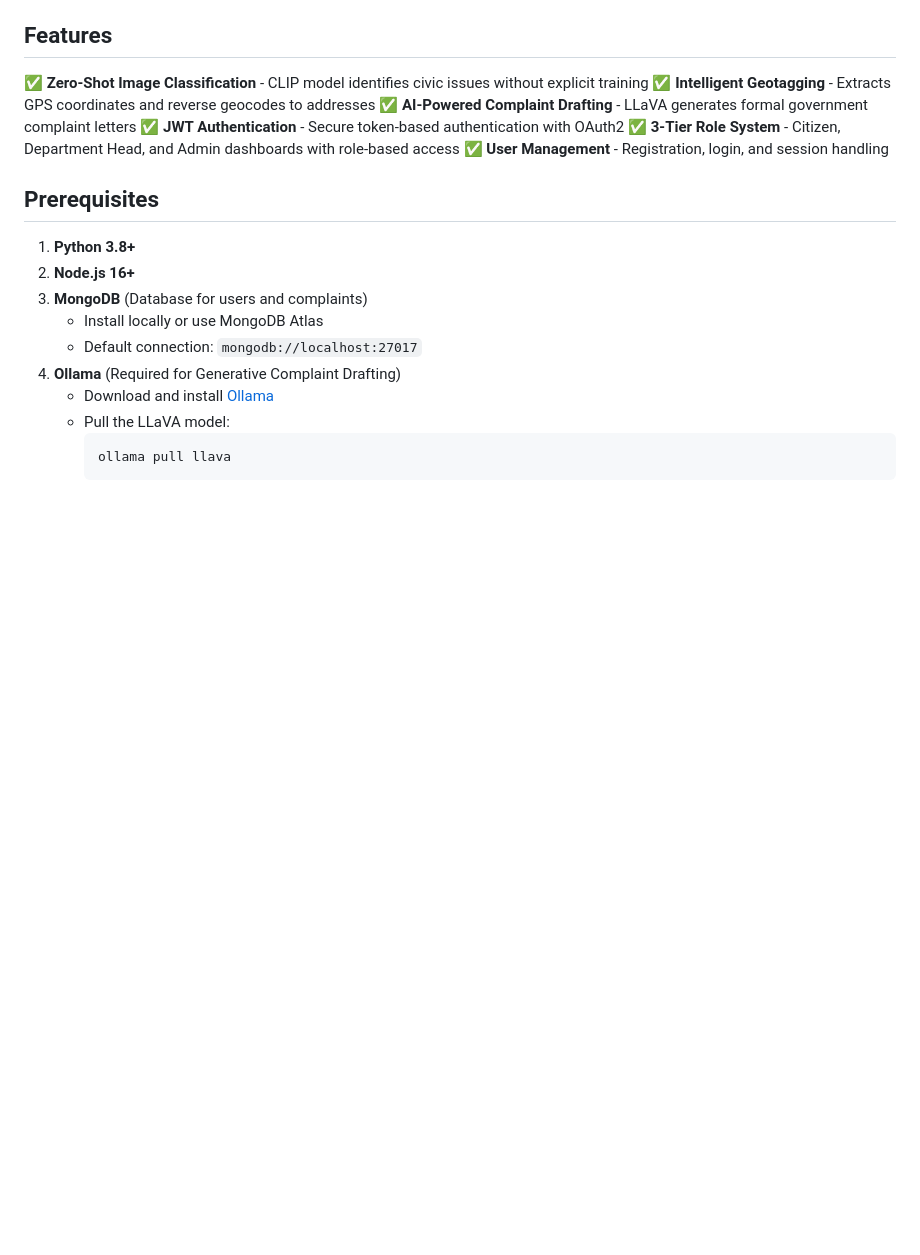
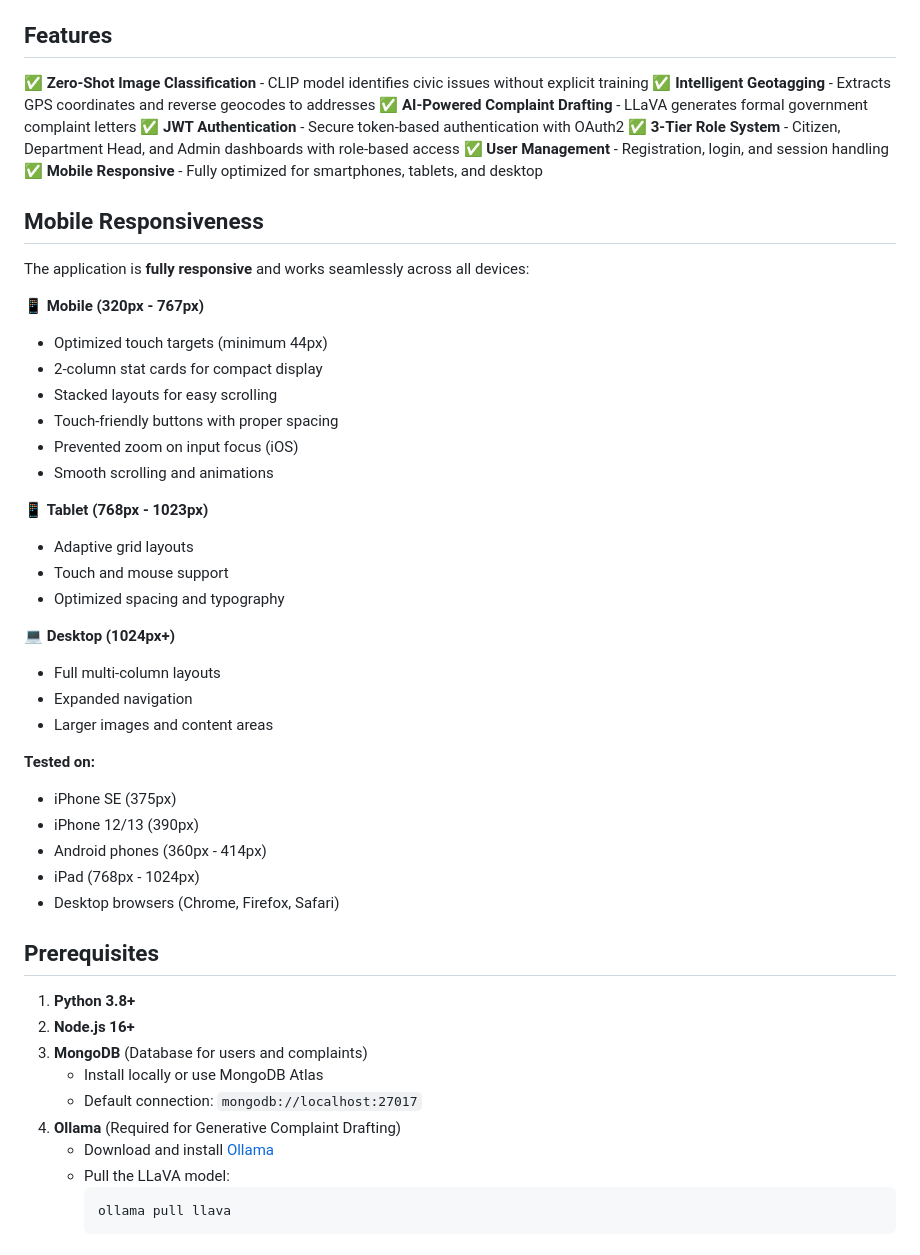
Before and after one commit to ark5234/Jan-Sunwai-AI, a Markdown page: README.md, the part around the change. GitHub-like rendering; blank space fills up the shorter version.

Commit message:
docs: Add mobile responsiveness documentation to README
Added comprehensive mobile responsiveness section documenting:
- Support for phones (320px+), tablets (768px+), and desktop (1024px+)
- Touch optimization features
- Device testing coverage
- Mobile-specific enhancements

```diff
--- a/README.md
+++ b/README.md
@@ -13,6 +13,35 @@ Automated Visual Classification & Geospatial Routing of Civic Grievances using Z
 ✅ **JWT Authentication** - Secure token-based authentication with OAuth2
 ✅ **3-Tier Role System** - Citizen, Department Head, and Admin dashboards with role-based access
 ✅ **User Management** - Registration, login, and session handling
+✅ **Mobile Responsive** - Fully optimized for smartphones, tablets, and desktop
+
+## Mobile Responsiveness
+The application is **fully responsive** and works seamlessly across all devices:
+
+📱 **Mobile (320px - 767px)**
+- Optimized touch targets (minimum 44px)
+- 2-column stat cards for compact display
+- Stacked layouts for easy scrolling
+- Touch-friendly buttons with proper spacing
+- Prevented zoom on input focus (iOS)
+- Smooth scrolling and animations
+
+📱 **Tablet (768px - 1023px)**
+- Adaptive grid layouts
+- Touch and mouse support
+- Optimized spacing and typography
+
+💻 **Desktop (1024px+)**
+- Full multi-column layouts
+- Expanded navigation
+- Larger images and content areas
+
+**Tested on:**
+- iPhone SE (375px)
+- iPhone 12/13 (390px)
+- Android phones (360px - 414px)
+- iPad (768px - 1024px)
+- Desktop browsers (Chrome, Firefox, Safari)
 
 ## Prerequisites
 1. **Python 3.8+**
```
